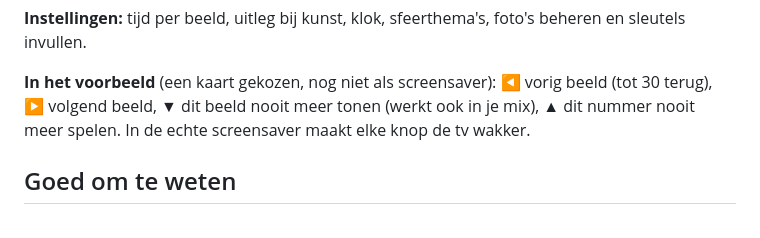
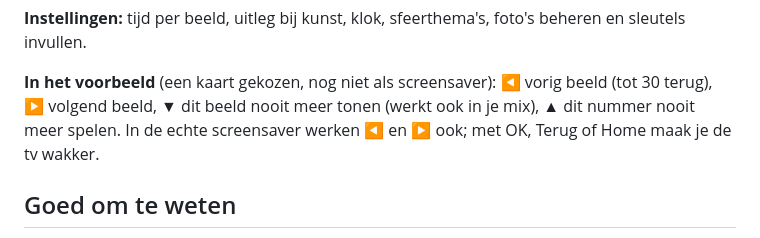
Before and after one commit to SjoerdjeBis/bis-screensavert, a Markdown page: installatie/HANDLEIDING.md, the part around the change. Drawn GitHub-style.

Commit message:
Handleiding: ◀ ▶ werken ook in de screensaver
Co-Authored-By: Claude Opus 5.5 <noreply@anthropic.com>
Claude-Session: https://claude.ai/code/session_01JV2HtGRVhJKPUcfSeFu3ST

```diff
--- a/installatie/HANDLEIDING.md
+++ b/installatie/HANDLEIDING.md
@@ -68,7 +68,7 @@ sleutels invullen.
 
 **In het voorbeeld** (een kaart gekozen, nog niet als screensaver):
 **◀** vorig beeld (tot 30 terug), **▶** volgend beeld, **▼** dit beeld nooit meer tonen (werkt ook in je mix), **▲** dit nummer
-nooit meer spelen. In de echte screensaver maakt elke knop de tv wakker.
+nooit meer spelen. In de echte screensaver werken **◀** en **▶** ook; met OK, Terug of Home maak je de tv wakker.
 
 ## Goed om te weten
 
```
